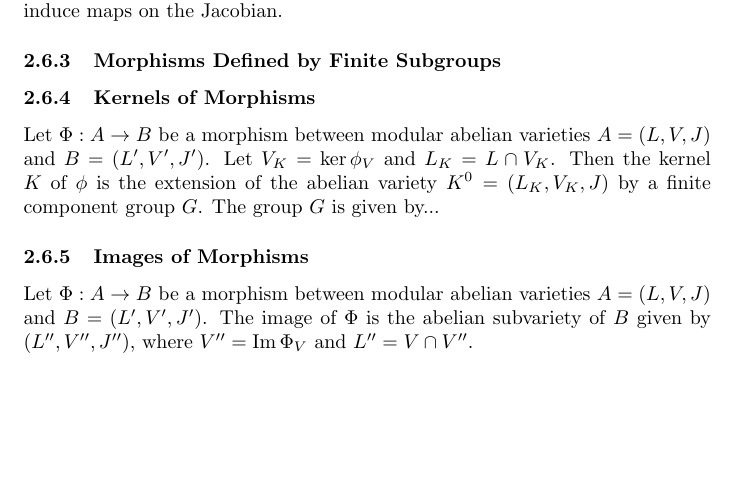
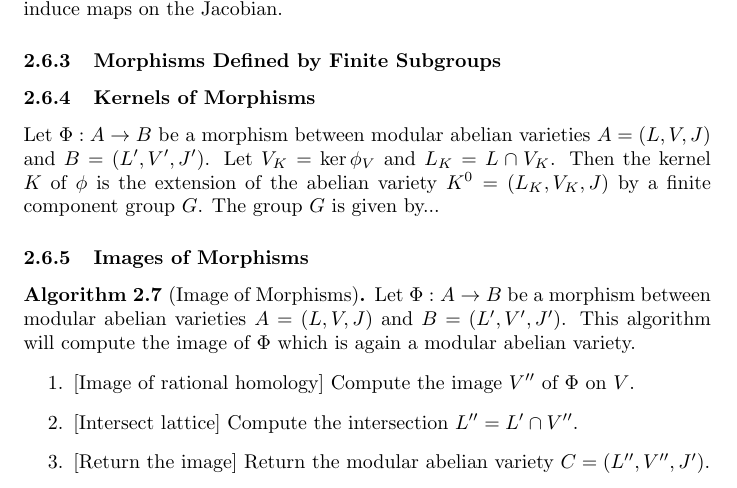
Before and after one commit to kevinywlui/modabvar, a LaTeX paper (modabvar.tex): part of page 11 of 26, cut so that both start at the same text, the shorter picture padded with empty space. Compiled offline with pdfLaTeX.

Commit message:
image and cokernel

```diff
--- a/modabvar.tex
+++ b/modabvar.tex
@@ -591,6 +591,16 @@ J)$ by a finite component group $G$. The group $G$ is given by...
 
 \subsubsection{Images of Morphisms}
 
-Let $\Phi:A\to B$ be a morphism between modular abelian varieties $A=(L, V, J)$
-and $B=(L', V', J')$. The image of $\Phi$ is the abelian subvariety of $B$
-given by $(L'', V'', J'')$, where $V''=\Im \Phi_V$ and $L''=V\cap V''$.
+\begin{algorithm}{Image of Morphisms}
+    \label{alg:image}
+    Let $\Phi:A\to B$ be a morphism between modular abelian varieties $A=(L, V,
+    J)$ and $B=(L', V', J')$. This algorithm will compute the image of $\Phi$
+    which is again a modular abelian variety.
+    \begin{enumerate}
+        \item{} [Image of rational homology]
+            Compute the image $V''$ of $\Phi$ on $V$.
+        \item{} [Intersect lattice]
+            Compute the intersection $L''=L'\cap V''$.
+        \item{} [Return the image]
+            Return the modular abelian variety $C=(L'', V'', J')$.
+    \end{enumerate}
```
Also changed, not shown: modabvar.tex (17 more changed lines).
